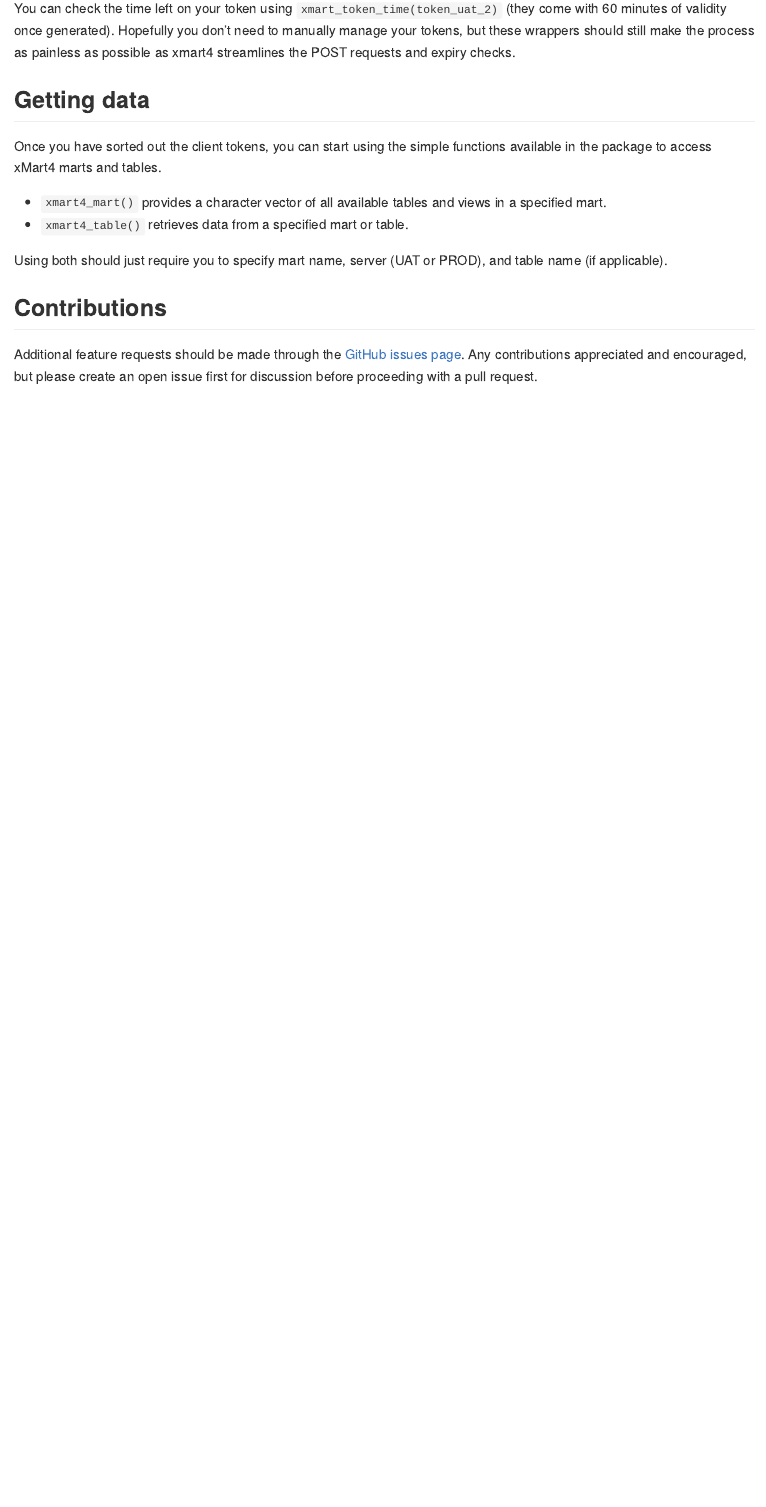
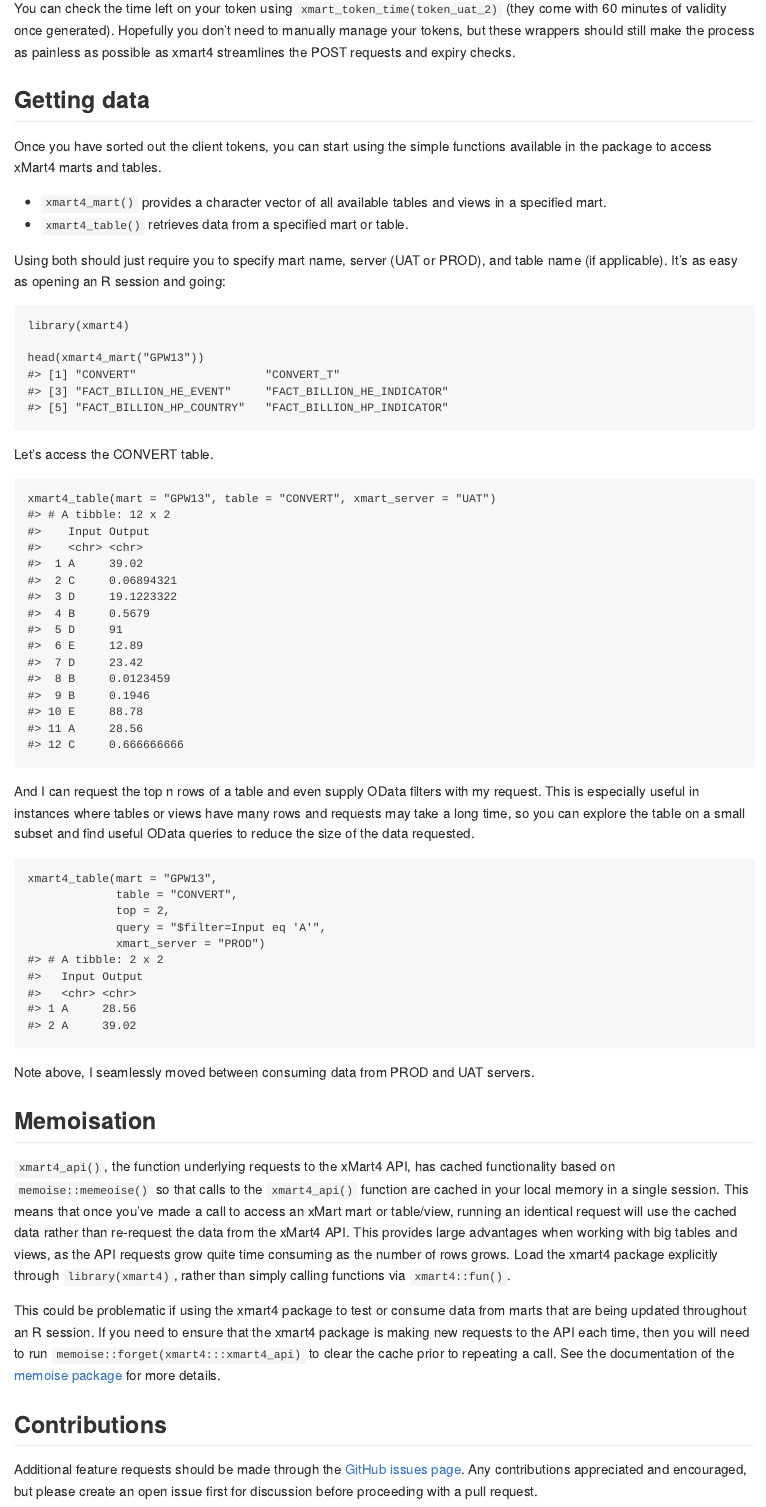
Before and after one commit to gpw13/xmart4, an R Markdown document (README.Rmd): the page in a window 1100 px wide, from 1690 px down. The pictures show the output file README.md that the author committed with the source, drawn offline in the style of GitHub; badge pictures from the web are left out.

Commit message:
Update documentation for memoisation

````diff
--- a/README.Rmd
+++ b/README.Rmd
@@ -45,7 +45,51 @@
 * `xmart4_table()` retrieves data from a specified mart or table.
 
 Using both should just require you to specify mart name, server (UAT or PROD),
-and table name (if applicable).
+and table name (if applicable). It's as easy as opening an R session and going:
+
+```{r example_mart}
+library(xmart4)
+
+head(xmart4_mart("GPW13"))
+```
+Let's access the CONVERT table.
+```{r example_convert}
+xmart4_table(mart = "GPW13", table = "CONVERT", xmart_server = "UAT")
+```
+
+And I can request the top n rows of a table and even supply OData filters
+with my request. This is especially useful in instances where tables or views
+have many rows and requests may take a long time, so you can explore the table
+on a small subset and find useful OData queries to reduce the size of the data
+requested.
+```{r example_top}
+xmart4_table(mart = "GPW13",
+             table = "CONVERT",
+             top = 2,
+             query = "$filter=Input eq 'A'",
+             xmart_server = "PROD")
+```
+
+Note above, I seamlessly moved between consuming data from PROD and UAT servers.
+
+## Memoisation
+
+`xmart4_api()`, the function underlying requests to the xMart4 API, has cached
+functionality based on `memoise::memeoise()` so that calls to the
+`xmart4_api()` function are cached in your local memory in a single session.
+This means that once you've made a call to access an xMart mart or table/view,
+running an identical request will use the cached data rather than re-request the
+data from the xMart4 API. This provides large advantages when working with big
+tables and views, as the API requests grow quite time consuming as the number of
+rows grows. Load the xmart4 package explicitly through `library(xmart4)`, rather
+than simply calling functions via `xmart4::fun()`.
+
+This could be problematic if using the xmart4 package to test or consume
+data from marts that are being updated throughout an R session. If you need to
+ensure that the xmart4 package is making new requests to the API each time, then
+you will need to run `memoise::forget(xmart4:::xmart4_api)` to clear the cache
+prior to repeating a call. See the documentation of the
+[memoise package](https://github.com/r-lib/memoise) for more details.
 
 ## Contributions
 
````
Also changed, not shown: README.md.
